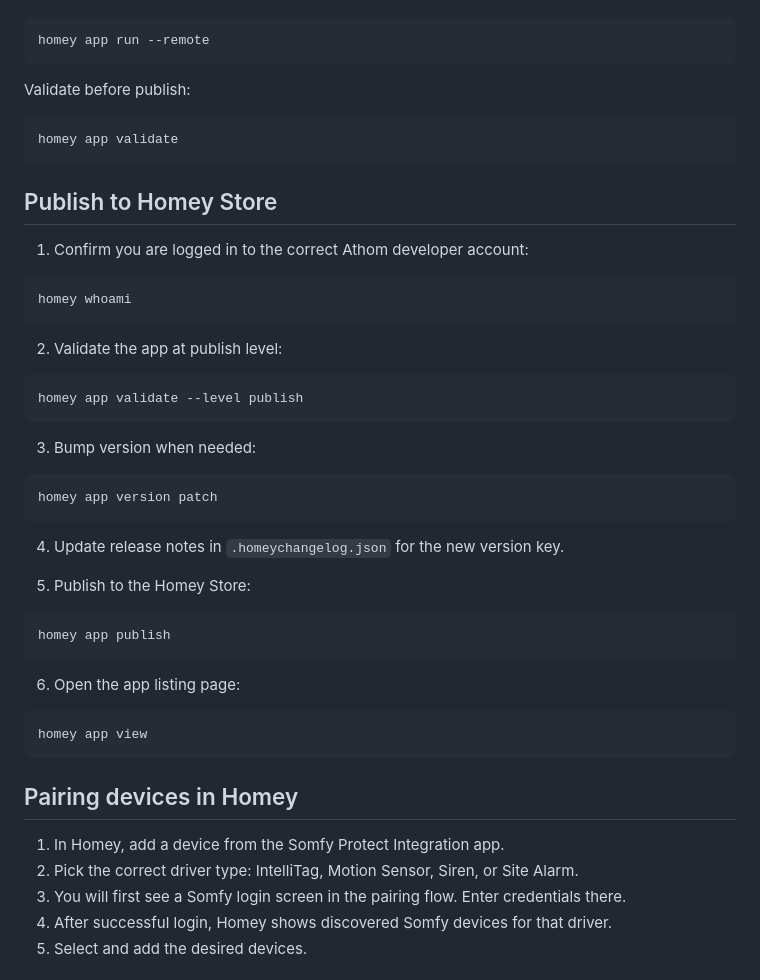
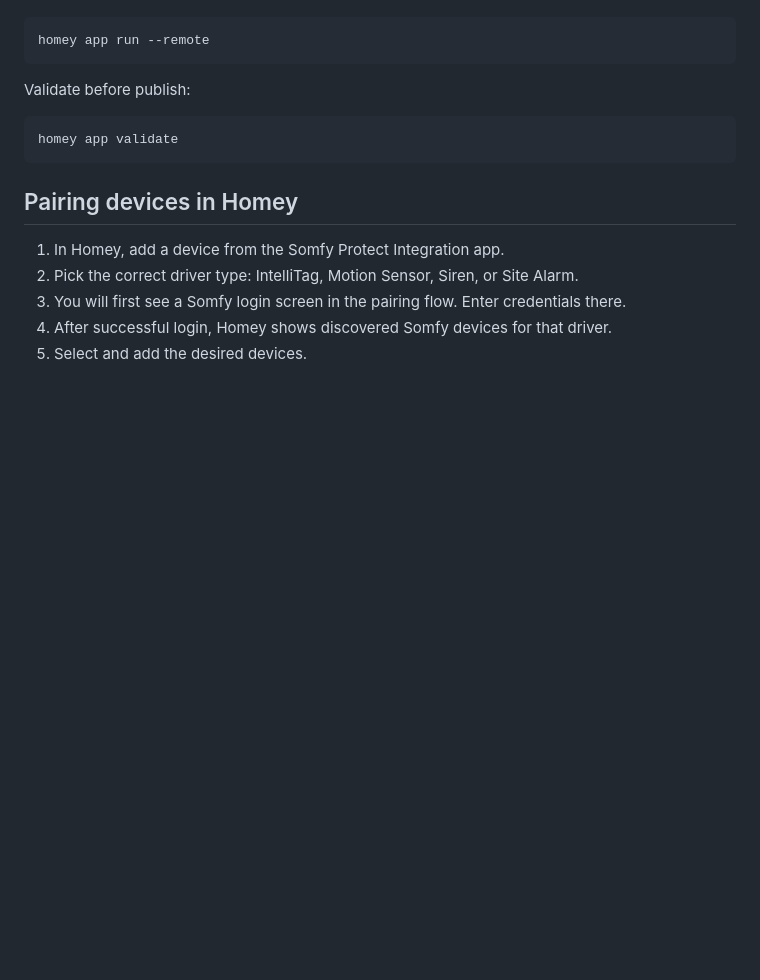
Before and after one commit to senne80/SomfyProtect_Homey, a Markdown page: README.md, the part around the change. Drawn GitHub-style; blank space fills up the shorter version.

Commit message:
Remove publishing instructions for Homey Store
Removed the section on publishing to the Homey Store from the README.

````diff
--- a/README.md
+++ b/README.md
@@ -90,40 +90,6 @@ Validate before publish:
 homey app validate
 ```
 
-## Publish to Homey Store
-
-1. Confirm you are logged in to the correct Athom developer account:
-
-```bash
-homey whoami
-```
-
-2. Validate the app at publish level:
-
-```bash
-homey app validate --level publish
-```
-
-3. Bump version when needed:
-
-```bash
-homey app version patch
-```
-
-4. Update release notes in `.homeychangelog.json` for the new version key.
-
-5. Publish to the Homey Store:
-
-```bash
-homey app publish
-```
-
-6. Open the app listing page:
-
-```bash
-homey app view
-```
-
 ## Pairing devices in Homey
 
 1. In Homey, add a device from the Somfy Protect Integration app.
````
